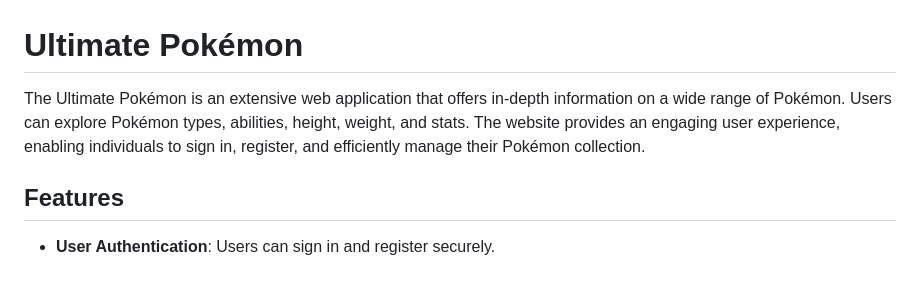
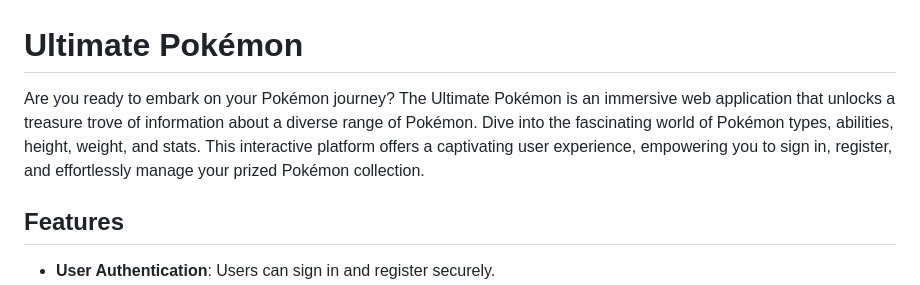
Before and after one commit to seddonnguyen/SBA-308, a Markdown page: README.md, the part around the change. Drawn GitHub-style.

```diff
--- a/README.md
+++ b/README.md
@@ -1,6 +1,6 @@
 
 # Ultimate Pokémon
-The Ultimate Pokémon is an extensive web application that offers in-depth information on a wide range of Pokémon. Users can explore Pokémon types, abilities, height, weight, and stats. The website provides an engaging user experience, enabling individuals to sign in, register, and efficiently manage their Pokémon collection.
+Are you ready to embark on your Pokémon journey? The Ultimate Pokémon is an immersive web application that unlocks a treasure trove of information about a diverse range of Pokémon. Dive into the fascinating world of Pokémon types, abilities, height, weight, and stats. This interactive platform offers a captivating user experience, empowering you to sign in, register, and effortlessly manage your prized Pokémon collection.
 
 ## Features
 - **User Authentication**: Users can sign in and register securely.
```
